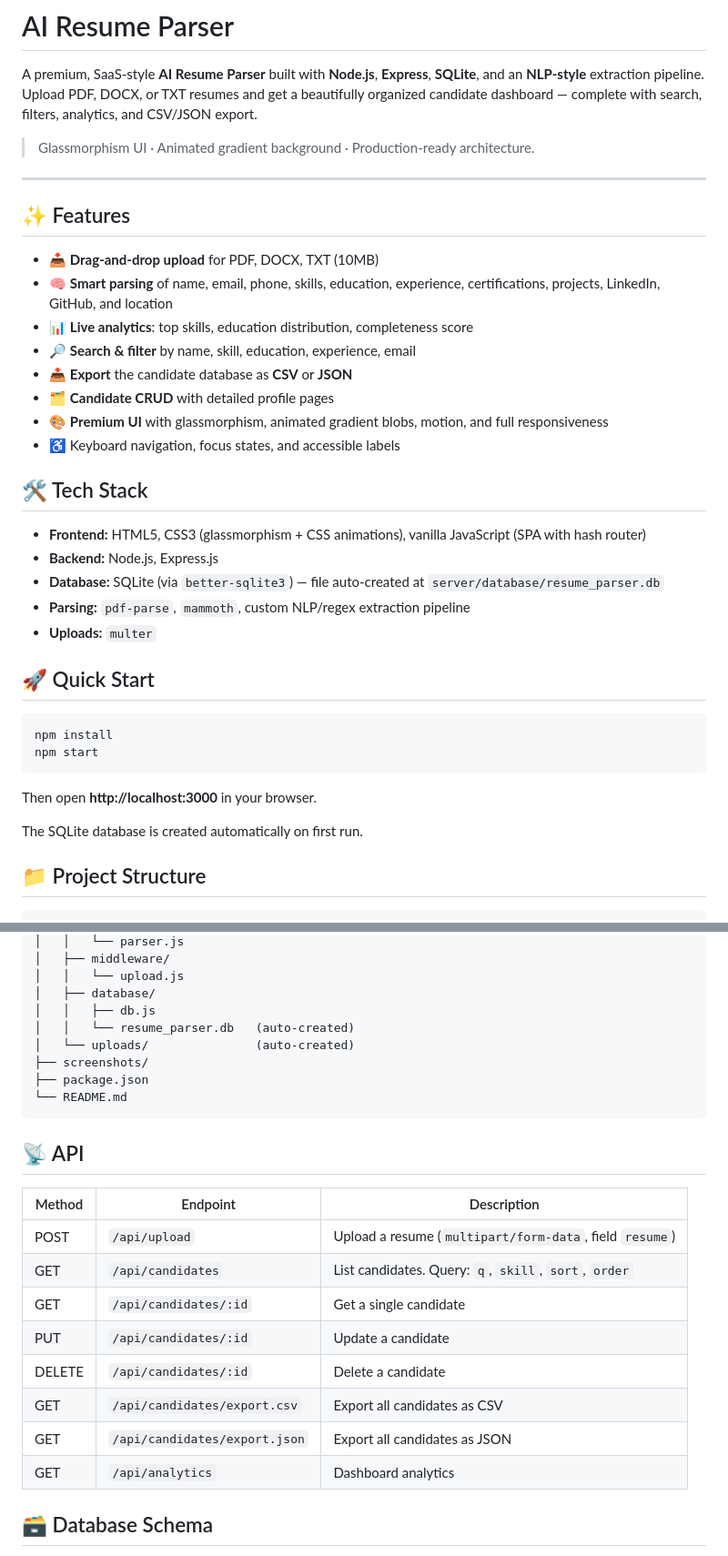
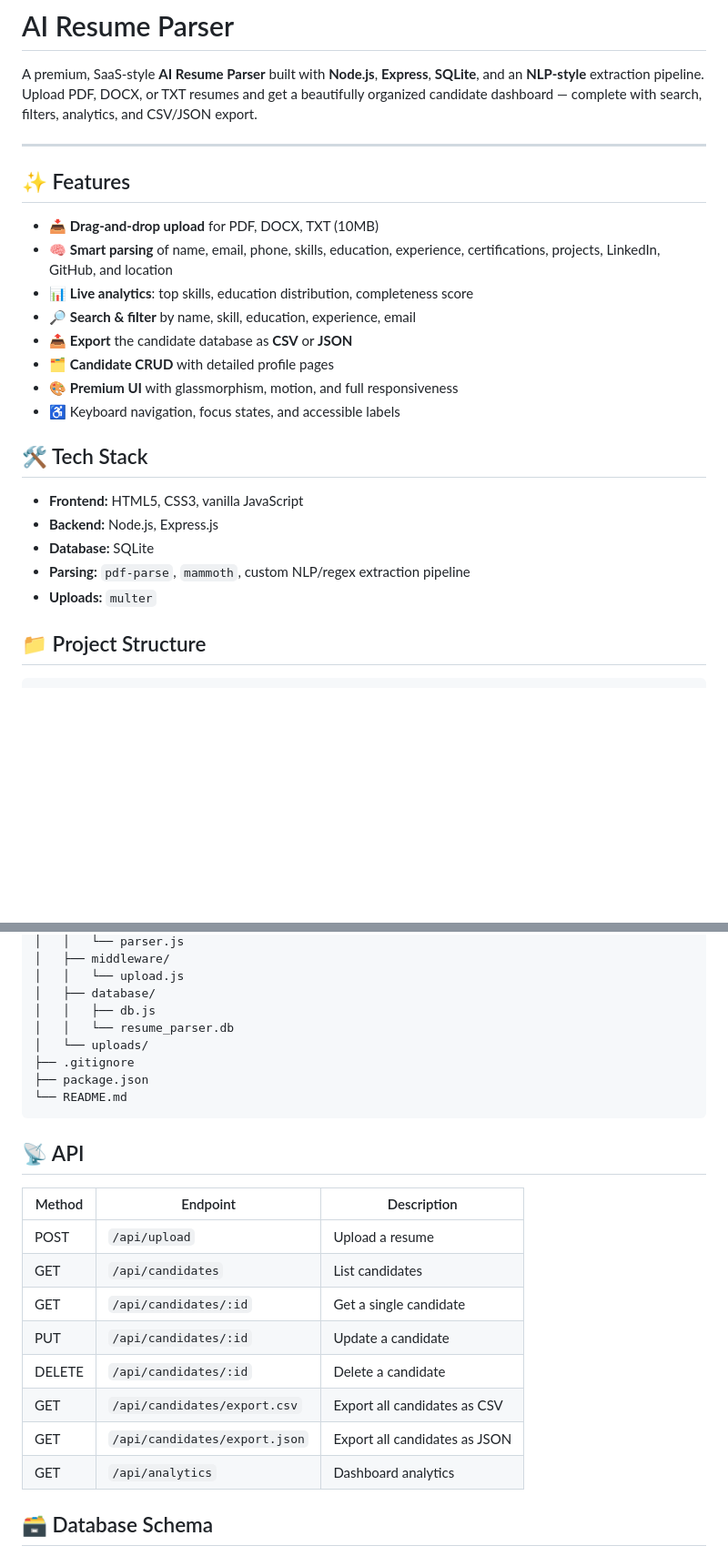
Before and after one commit to AryanXHub/AI-Resume-Parser, a Markdown page: README.md, 2 parts joined by grey strips. Shown at 91% size. GitHub-like rendering; blank space fills up the shorter version.

````diff
--- a/README.md
+++ b/README.md
@@ -1,8 +1,6 @@
 # AI Resume Parser
 
 A premium, SaaS-style **AI Resume Parser** built with **Node.js**, **Express**, **SQLite**, and an **NLP-style** extraction pipeline. Upload PDF, DOCX, or TXT resumes and get a beautifully organized candidate dashboard — complete with search, filters, analytics, and CSV/JSON export.
-
-> Glassmorphism UI · Animated gradient background · Production-ready architecture.
 
 ---
 
@@ -14,27 +12,16 @@ A premium, SaaS-style **AI Resume Parser** built with **Node.js**, **Express**,
 - 🔎 **Search & filter** by name, skill, education, experience, email
 - 📤 **Export** the candidate database as **CSV** or **JSON**
 - 🗂️ **Candidate CRUD** with detailed profile pages
-- 🎨 **Premium UI** with glassmorphism, animated gradient blobs, motion, and full responsiveness
+- 🎨 **Premium UI** with glassmorphism, motion, and full responsiveness
 - ♿ Keyboard navigation, focus states, and accessible labels
 
 ## 🛠️ Tech Stack
 
-- **Frontend:** HTML5, CSS3 (glassmorphism + CSS animations), vanilla JavaScript (SPA with hash router)
+- **Frontend:** HTML5, CSS3, vanilla JavaScript
 - **Backend:** Node.js, Express.js
-- **Database:** SQLite (via `better-sqlite3`) — file auto-created at `server/database/resume_parser.db`
+- **Database:** SQLite
 - **Parsing:** `pdf-parse`, `mammoth`, custom NLP/regex extraction pipeline
 - **Uploads:** `multer`
-
-## 🚀 Quick Start
-
-```bash
-npm install
-npm start
-```
-
-Then open **http://localhost:3000** in your browser.
-
-The SQLite database is created automatically on first run.
 
 ## 📁 Project Structure
 
@@ -57,25 +44,25 @@ AI-Resume-Parser/
 │   │   └── upload.js
 │   ├── database/
 │   │   ├── db.js
-│   │   └── resume_parser.db   (auto-created)
-│   └── uploads/               (auto-created)
-├── screenshots/
+│   │   └── resume_parser.db
+│   └── uploads/
+├── .gitignore
 ├── package.json
 └── README.md
 ```
 
 ## 📡 API
 
-| Method | Endpoint                         | Description                                  |
-|--------|----------------------------------|----------------------------------------------|
-| POST   | `/api/upload`                    | Upload a resume (`multipart/form-data`, field `resume`) |
-| GET    | `/api/candidates`                | List candidates. Query: `q`, `skill`, `sort`, `order` |
-| GET    | `/api/candidates/:id`            | Get a single candidate                       |
-| PUT    | `/api/candidates/:id`            | Update a candidate                           |
-| DELETE | `/api/candidates/:id`            | Delete a candidate                           |
-| GET    | `/api/candidates/export.csv`     | Export all candidates as CSV                 |
-| GET    | `/api/candidates/export.json`    | Export all candidates as JSON                |
-| GET    | `/api/analytics`                 | Dashboard analytics                          |
+| Method | Endpoint                      | Description                   |
+| ------ | ----------------------------- | ----------------------------- |
+| POST   | `/api/upload`                 | Upload a resume               |
+| GET    | `/api/candidates`             | List candidates               |
+| GET    | `/api/candidates/:id`         | Get a single candidate        |
+| PUT    | `/api/candidates/:id`         | Update a candidate            |
+| DELETE | `/api/candidates/:id`         | Delete a candidate            |
+| GET    | `/api/candidates/export.csv`  | Export all candidates as CSV  |
+| GET    | `/api/candidates/export.json` | Export all candidates as JSON |
+| GET    | `/api/analytics`              | Dashboard analytics           |
 
 ## 🗃️ Database Schema
 
````
Also changed, not shown: other parts of README.md (+2 -14 lines).
